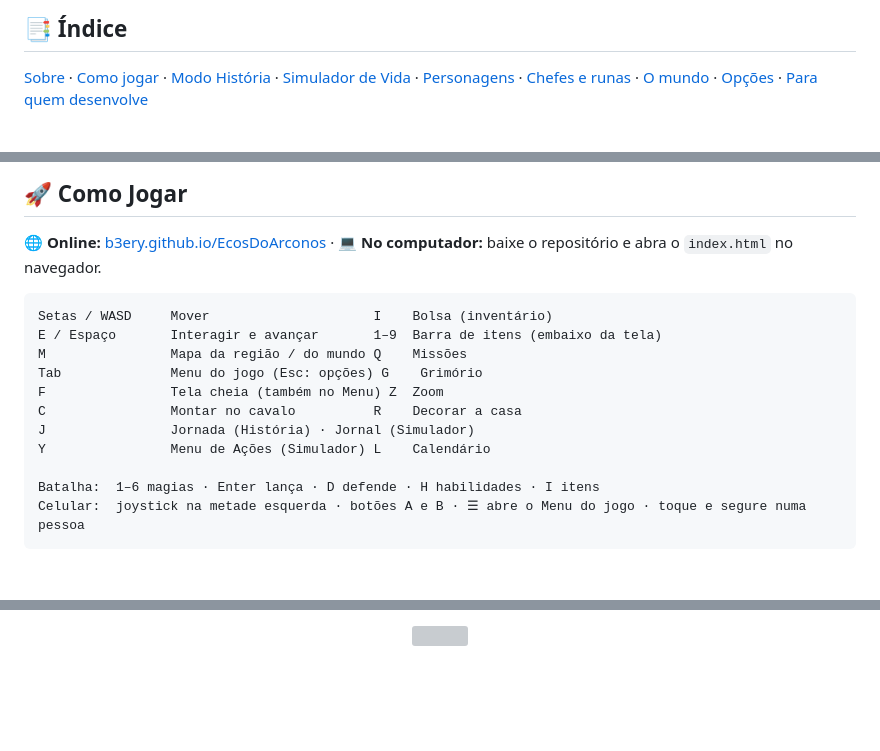
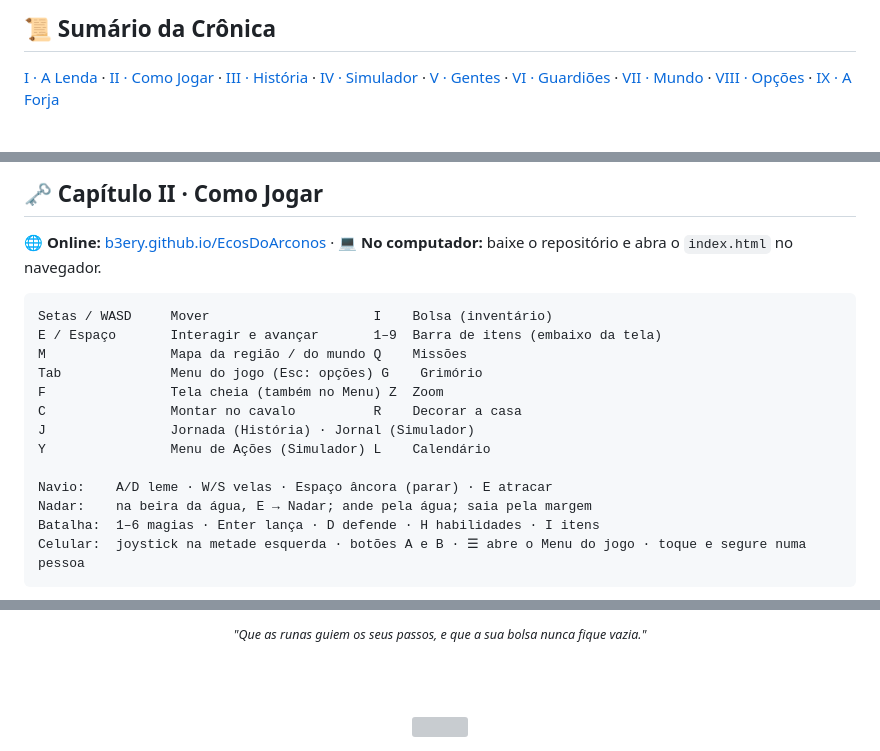
Before and after one commit to b3ery/EcosDoArconos, a Markdown page: README.md, 3 parts joined by grey strips. GitHub-like rendering; blank space fills up the shorter version; grey boxes are pictures that could not be loaded.

````diff
--- a/README.md
+++ b/README.md
@@ -93,7 +89,7 @@
 
-## 📑 Índice
+## 📜 Sumário da Crônica
 
-[Sobre](#-sobre-o-projeto) · [Como jogar](#-como-jogar) · [Modo História](#%EF%B8%8F-modo-hist%C3%B3ria) · [Simulador de Vida](#-simulador-de-vida) · [Personagens](#-personagens) · [Chefes e runas](#-chefes-e-runas) · [O mundo](#%EF%B8%8F-o-mundo) · [Opções](#%EF%B8%8F-op%C3%A7%C3%B5es) · [Para quem desenvolve](#%EF%B8%8F-para-quem-desenvolve)
+[I · A Lenda](#lenda) · [II · Como Jogar](#como-jogar) · [III · História](#historia) · [IV · Simulador](#simulador) · [V · Gentes](#gentes) · [VI · Guardiões](#guardioes) · [VII · Mundo](#mundo) · [VIII · Opções](#opcoes) · [IX · A Forja](#forja)
 
 <br>
 
@@ -115,5 +113,7 @@ O jogo tem **dois modos**:
 
-## 🚀 Como Jogar
+<a id="como-jogar"></a>
+
+## 🗝️ Capítulo II · Como Jogar
 
 **🌐 Online:** [b3ery.github.io/EcosDoArconos](https://b3ery.github.io/EcosDoArconos/) · **💻 No computador:** baixe o repositório e abra o `index.html` no navegador.
 
@@ -127,6 +127,8 @@ C                Montar no cavalo          R    Decorar a casa
 J                Jornada (História) · Jornal (Simulador)
 Y                Menu de Ações (Simulador) L    Calendário
 
+Navio:    A/D leme · W/S velas · Espaço âncora (parar) · E atracar
+Nadar:    na beira da água, E → Nadar; ande pela água; saia pela margem
 Batalha:  1–6 magias · Enter lança · D defende · H habilidades · I itens
 Celular:  joystick na metade esquerda · botões A e B · ☰ abre o Menu do jogo · toque e segure numa pessoa
 ```
@@ -344,6 +375,10 @@ EcosDoArconos/
 
 <br>
 
-<img width="100%" src="https://capsule-render.vercel.app/api?type=waving&color=0:b06cff,50:3a1f6a,100:0a0710&height=120&section=footer"/>
+<sub><i>"Que as runas guiem os seus passos, e que a sua bolsa nunca fique vazia."</i></sub>
+
+<br><br>
+
+<img width="100%" src="https://capsule-render.vercel.app/api?type=waving&color=0:c9a03a,55:5a3a1a,100:1a0f08&height=120&section=footer"/>
 
 </div>
````
Also changed, not shown: other parts of README.md (+73 -46 lines), assets/screenshots/lago.jpg (added), assets/screenshots/mapa-redondo.jpg (added), assets/screenshots/nadar.jpg (added), assets/screenshots/ondas.jpg (added), assets/screenshots/parque.jpg (added), 5 other files.
